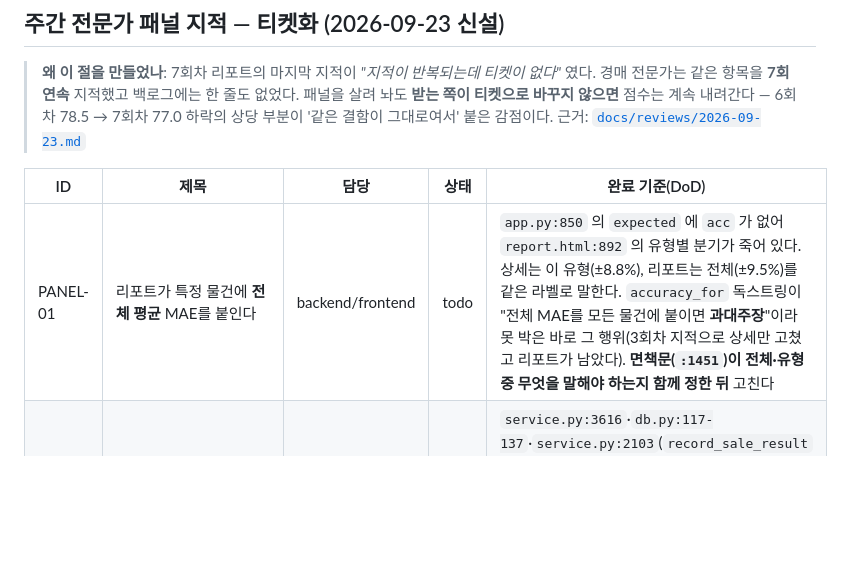
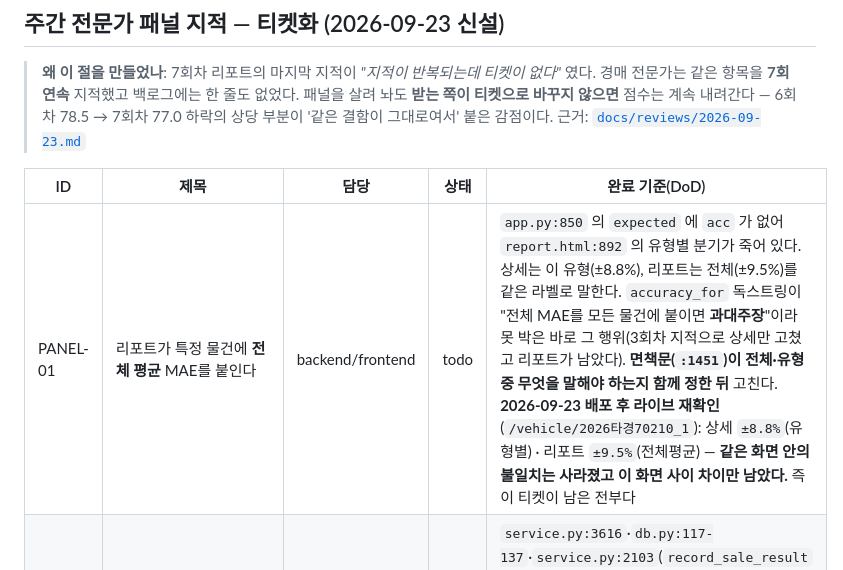
Before and after one commit to leeseungmok1977/court-auction-vehicle-bidding, a Markdown page: docs/backlog.md, the part around the change. Drawn GitHub-style; blank space fills up the shorter version.

```diff
--- a/docs/backlog.md
+++ b/docs/backlog.md
@@ -36,7 +36,7 @@
 
 | ID | 제목 | 담당 | 상태 | 완료 기준(DoD) |
 |---|---|---|---|---|
-| PANEL-01 | 리포트가 특정 물건에 **전체 평균** MAE를 붙인다 | backend/frontend | todo | `app.py:850` 의 `expected` 에 `acc` 가 없어 `report.html:892` 의 유형별 분기가 죽어 있다. 상세는 이 유형(±8.8%), 리포트는 전체(±9.5%)를 같은 라벨로 말한다. `accuracy_for` 독스트링이 "전체 MAE를 모든 물건에 붙이면 **과대주장**"이라 못 박은 바로 그 행위(3회차 지적으로 상세만 고쳤고 리포트가 남았다). **면책문(`:1451`)이 전체·유형 중 무엇을 말해야 하는지 함께 정한 뒤** 고친다 |
+| PANEL-01 | 리포트가 특정 물건에 **전체 평균** MAE를 붙인다 | backend/frontend | todo | `app.py:850` 의 `expected` 에 `acc` 가 없어 `report.html:892` 의 유형별 분기가 죽어 있다. 상세는 이 유형(±8.8%), 리포트는 전체(±9.5%)를 같은 라벨로 말한다. `accuracy_for` 독스트링이 "전체 MAE를 모든 물건에 붙이면 **과대주장**"이라 못 박은 바로 그 행위(3회차 지적으로 상세만 고쳤고 리포트가 남았다). **면책문(`:1451`)이 전체·유형 중 무엇을 말해야 하는지 함께 정한 뒤** 고친다. **2026-09-23 배포 후 라이브 재확인**(`/vehicle/2026타경70210_1`): 상세 `±8.8%`(유형별) · 리포트 `±9.5%`(전체평균) — **같은 화면 안의 불일치는 사라졌고 이 화면 사이 차이만 남았다.** 즉 이 티켓이 남은 전부다 |
 | PANEL-02 | `win_probability` 분모에 **무입찰 유찰이 빠져** 낙찰확률이 하한값 | backend | todo | `service.py:3616`·`db.py:117-137`·`service.py:2103`(`record_sale_result` 가 `label=="낙찰"` 일 때만 기록). 코드 주석이 스스로 편향을 인정하는데 화면(`detail.html:478,494`)엔 그 단서가 없다. **7회차 연속 지적.** 분모 확보가 어려우면 최소한 화면에 한계를 고지 |
 | PANEL-03 | `SOFT_CAP_RATIO = 1.10` 하드코딩 | backend | todo | `service.py:3557`. 3회차부터 반복 지적. `config.yaml` 로 외부화하고 근거를 기록 |
 | PANEL-04 | MAE **합격선이 화면마다 다르다** | frontend | todo | `dashboard.html:437`(≤15%) · `accuracy.html:81`(±20%) · `accuracy.html:157`(>10%). 서로 참조가 없어 어느 것이 기준인지 알 수 없다 |
```
Also changed, not shown: CLAUDE.md (+15 -2 lines), docs/agent-utilization.md (+12 -2 lines).
